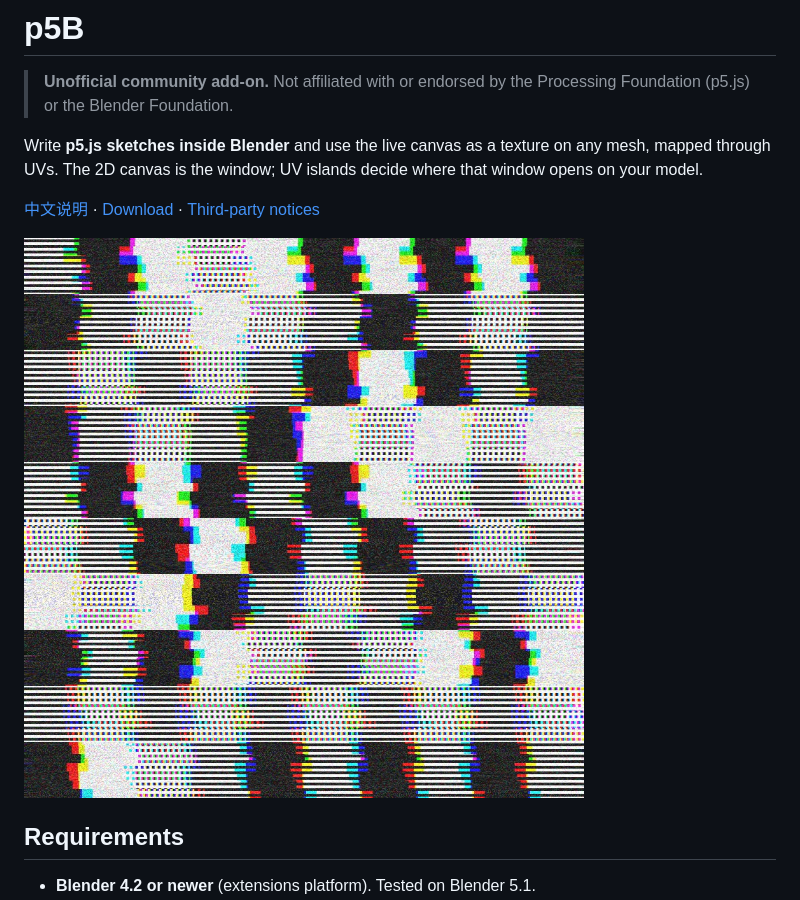
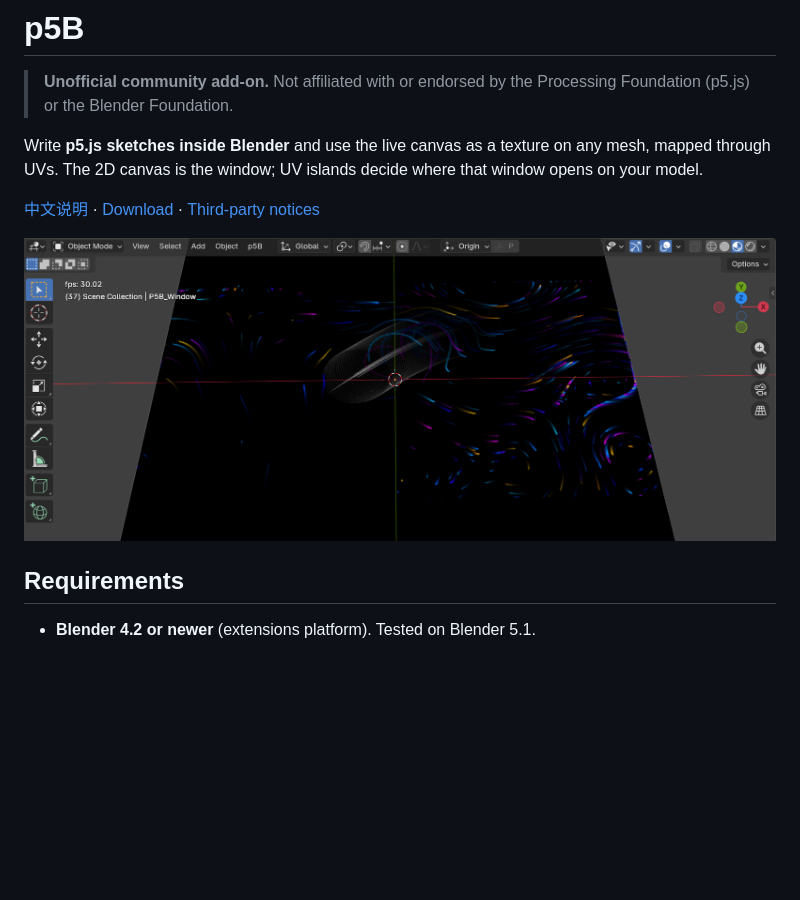
Before and after one commit to riperipe/p5B, a Markdown page: README.md, the part around the change. Drawn GitHub-style; pictures changed too: docs/demo_glitch.jpg (deleted), docs/demo_glitch.png (added); blank space fills up the shorter version.

```diff
--- a/README.md
+++ b/README.md
@@ -9,7 +9,7 @@ window opens on your model.
 
 [中文说明](README.zh.md) · [Download](../../releases/latest) · [Third-party notices](THIRD-PARTY.md)
 
-![glitch sketch running on p5 2.4](docs/demo_glitch.jpg)
+![glitch sketch running on p5 2.4](docs/demo_glitch.png)
 
 ## Requirements
 
```
Also changed, not shown: README.zh.md (+1 -1 lines).
